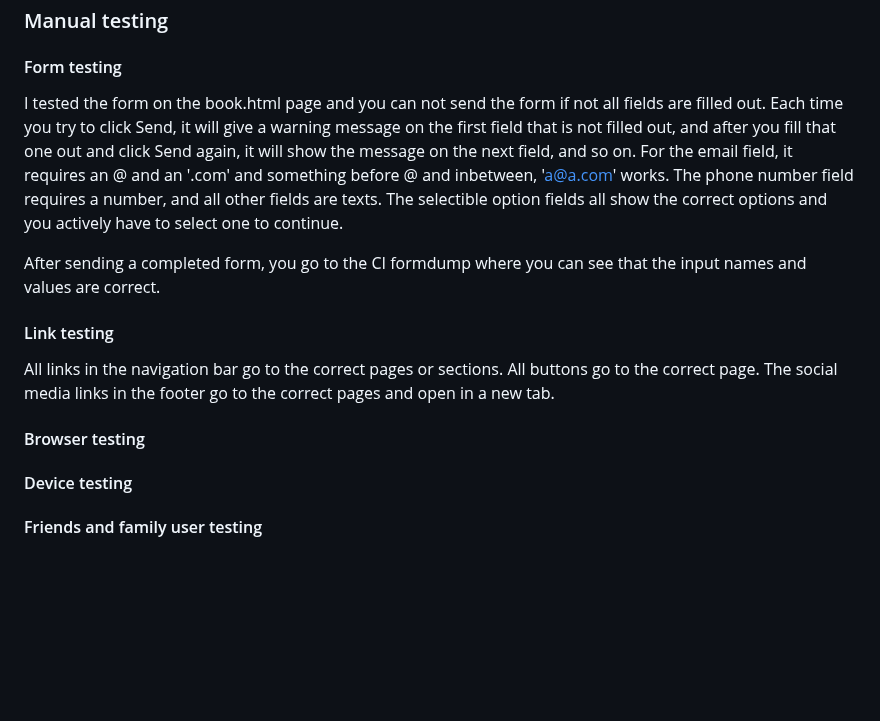
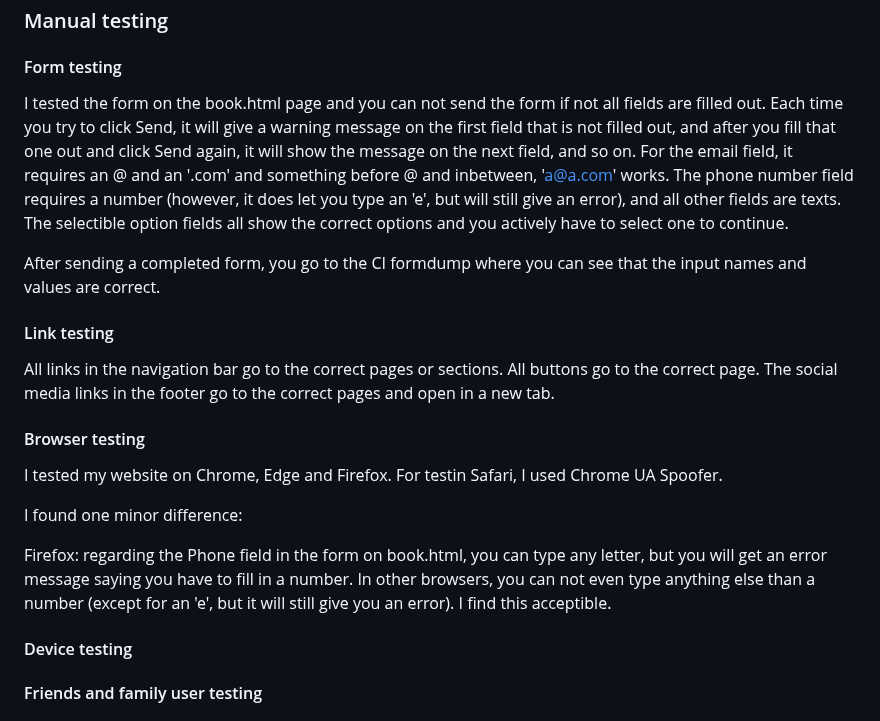
Before and after one commit to LizzyonGit/sotis-lifecoach, a Markdown page: README.md, the part around the change. Drawn GitHub-style; blank space fills up the shorter version.

Commit message:
Docs: Browser testing section

```diff
--- a/README.md
+++ b/README.md
@@ -317,7 +317,7 @@ I'm happy with this score for performance, and like the other pages it mentions
 
 #### Form testing
 
-I tested the form on the book.html page and you can not send the form if not all fields are filled out. Each time you try to click Send, it will give a warning message on the first field that is not filled out, and after you fill that one out and click Send again, it will show the message on the next field, and so on. For the email field, it requires an @ and an '.com' and something before @ and inbetween, 'a@a.com' works. The phone number field requires a number, and all other fields are texts. The selectible option fields all show the correct options and you actively have to select one to continue.
+I tested the form on the book.html page and you can not send the form if not all fields are filled out. Each time you try to click Send, it will give a warning message on the first field that is not filled out, and after you fill that one out and click Send again, it will show the message on the next field, and so on. For the email field, it requires an @ and an '.com' and something before @ and inbetween, 'a@a.com' works. The phone number field requires a number (however, it does let you type an 'e', but will still give an error), and all other fields are texts. The selectible option fields all show the correct options and you actively have to select one to continue.
 
 After sending a completed form, you go to the CI formdump where you can see that the input names and values are correct.
 
@@ -327,7 +327,12 @@ All links in the navigation bar go to the correct pages or sections. All buttons
 
 #### Browser testing
 
+I tested my website on Chrome, Edge and Firefox. For testin Safari, I used Chrome UA Spoofer.
 
+
+I found one minor difference:
+
+Firefox: regarding the Phone field in the form on book.html, you can type any letter, but you will get an error message saying you have to fill in a number. In other browsers, you can not even type anything else than a number (except for an 'e', but it will still give you an error). I find this acceptible.
 
 #### Device testing
 
```
